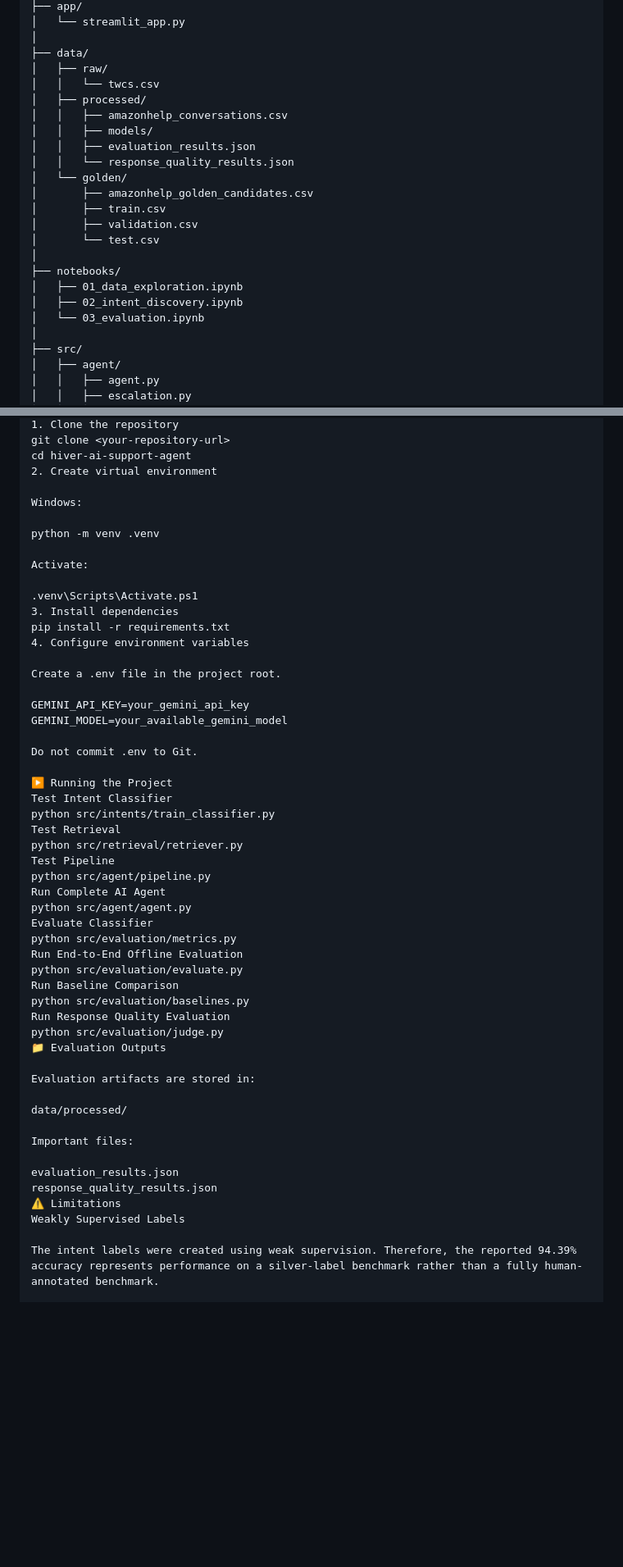
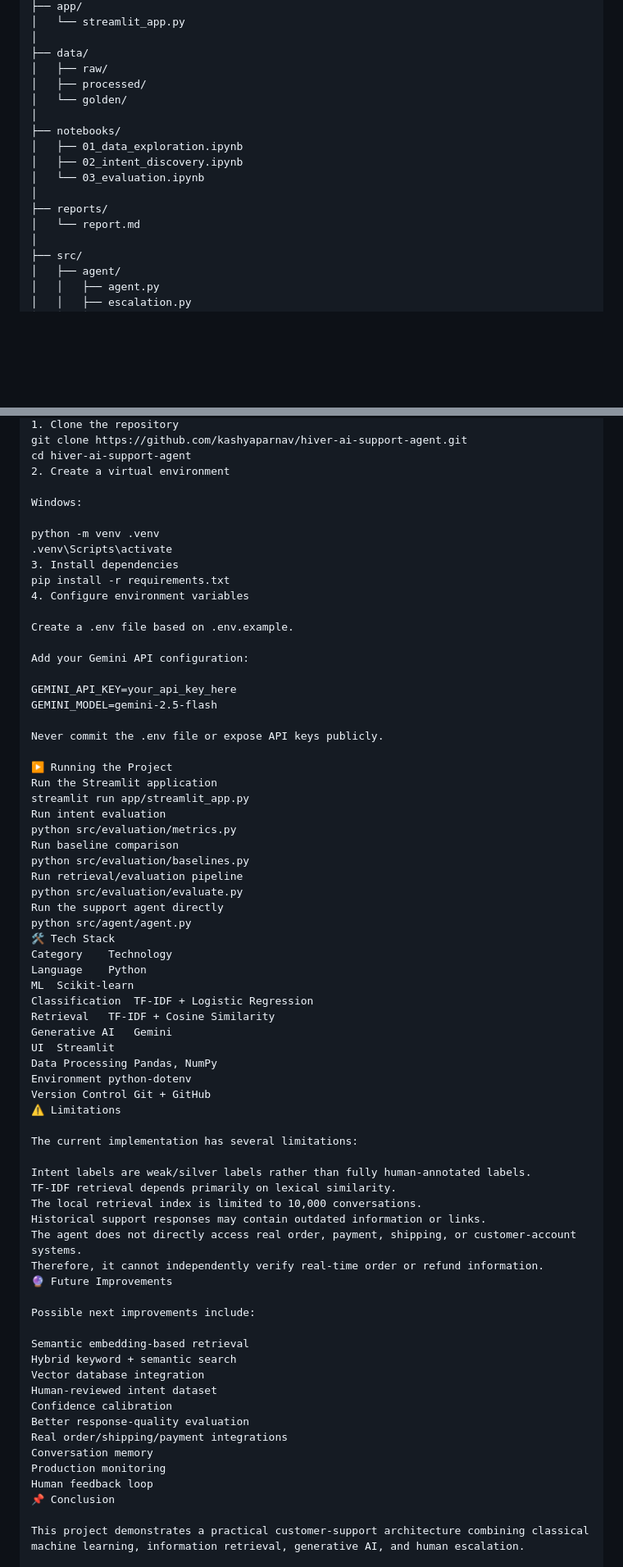
Before and after one commit to kashyaparnav/hiver-ai-support-agent, a Markdown page: README.md, 2 parts joined by grey strips. Shown at 82% size. GitHub-like rendering; blank space fills up the shorter version.

Commit message:
Polish project README

```diff
--- a/README.md
+++ b/README.md
@@ -92,22 +188,16 @@ hiver-ai-support-agent/
 │
 ├── data/
 │   ├── raw/
-│   │   └── twcs.csv
 │   ├── processed/
-│   │   ├── amazonhelp_conversations.csv
-│   │   ├── models/
-│   │   ├── evaluation_results.json
-│   │   └── response_quality_results.json
 │   └── golden/
-│       ├── amazonhelp_golden_candidates.csv
-│       ├── train.csv
-│       ├── validation.csv
-│       └── test.csv
 │
 ├── notebooks/
 │   ├── 01_data_exploration.ipynb
 │   ├── 02_intent_discovery.ipynb
 │   └── 03_evaluation.ipynb
+│
+├── reports/
+│   └── report.md
 │
 ├── src/
 │   ├── agent/
@@ -332,55 +238,72 @@ This is a small deterministic evaluation and should not be interpreted as produc
 1. Clone the repository
-git clone <your-repository-url>
+git clone https://github.com/kashyaparnav/hiver-ai-support-agent.git
 cd hiver-ai-support-agent
-2. Create virtual environment
+2. Create a virtual environment
 
 Windows:
 
 python -m venv .venv
-
-Activate:
-
-.venv\Scripts\Activate.ps1
+.venv\Scripts\activate
 3. Install dependencies
 pip install -r requirements.txt
 4. Configure environment variables
 
-Create a .env file in the project root.
+Create a .env file based on .env.example.
 
-GEMINI_API_KEY=your_gemini_api_key
-GEMINI_MODEL=your_available_gemini_model
+Add your Gemini API configuration:
 
-Do not commit .env to Git.
+GEMINI_API_KEY=your_api_key_here
+GEMINI_MODEL=gemini-2.5-flash
+
+Never commit the .env file or expose API keys publicly.
 
 ▶️ Running the Project
-Test Intent Classifier
-python src/intents/train_classifier.py
-Test Retrieval
-python src/retrieval/retriever.py
-Test Pipeline
-python src/agent/pipeline.py
-Run Complete AI Agent
+Run the Streamlit application
+streamlit run app/streamlit_app.py
+Run intent evaluation
+python src/evaluation/metrics.py
+Run baseline comparison
+python src/evaluation/baselines.py
+Run retrieval/evaluation pipeline
+python src/evaluation/evaluate.py
+Run the support agent directly
 python src/agent/agent.py
-Evaluate Classifier
-python src/evaluation/metrics.py
-Run End-to-End Offline Evaluation
-python src/evaluation/evaluate.py
-Run Baseline Comparison
-python src/evaluation/baselines.py
-Run Response Quality Evaluation
-python src/evaluation/judge.py
-📁 Evaluation Outputs
+🛠️ Tech Stack
+Category	Technology
+Language	Python
+ML	Scikit-learn
+Classification	TF-IDF + Logistic Regression
+Retrieval	TF-IDF + Cosine Similarity
+Generative AI	Gemini
+UI	Streamlit
+Data Processing	Pandas, NumPy
+Environment	python-dotenv
+Version Control	Git + GitHub
+⚠️ Limitations
 
-Evaluation artifacts are stored in:
+The current implementation has several limitations:
 
-data/processed/
+Intent labels are weak/silver labels rather than fully human-annotated labels.
+TF-IDF retrieval depends primarily on lexical similarity.
+The local retrieval index is limited to 10,000 conversations.
+Historical support responses may contain outdated information or links.
+The agent does not directly access real order, payment, shipping, or customer-account systems.
+Therefore, it cannot independently verify real-time order or refund information.
+🔮 Future Improvements
 
-Important files:
+Possible next improvements include:
 
-evaluation_results.json
-response_quality_results.json
-⚠️ Limitations
-Weakly Supervised Labels
+Semantic embedding-based retrieval
+Hybrid keyword + semantic search
+Vector database integration
+Human-reviewed intent dataset
+Confidence calibration
+Better response-quality evaluation
+Real order/shipping/payment integrations
+Conversation memory
+Production monitoring
+Human feedback loop
+📌 Conclusion
 
-The intent labels were created using weak supervision. Therefore, the reported 94.39% accuracy represents performance on a silver-label benchmark rather than a fully human-annotated benchmark.
+This project demonstrates a practical customer-support architecture combining classical machine learning, information retrieval, generative AI, and human escalation.
 
```
Also changed, not shown: other parts of README.md (+152 -340 lines).
